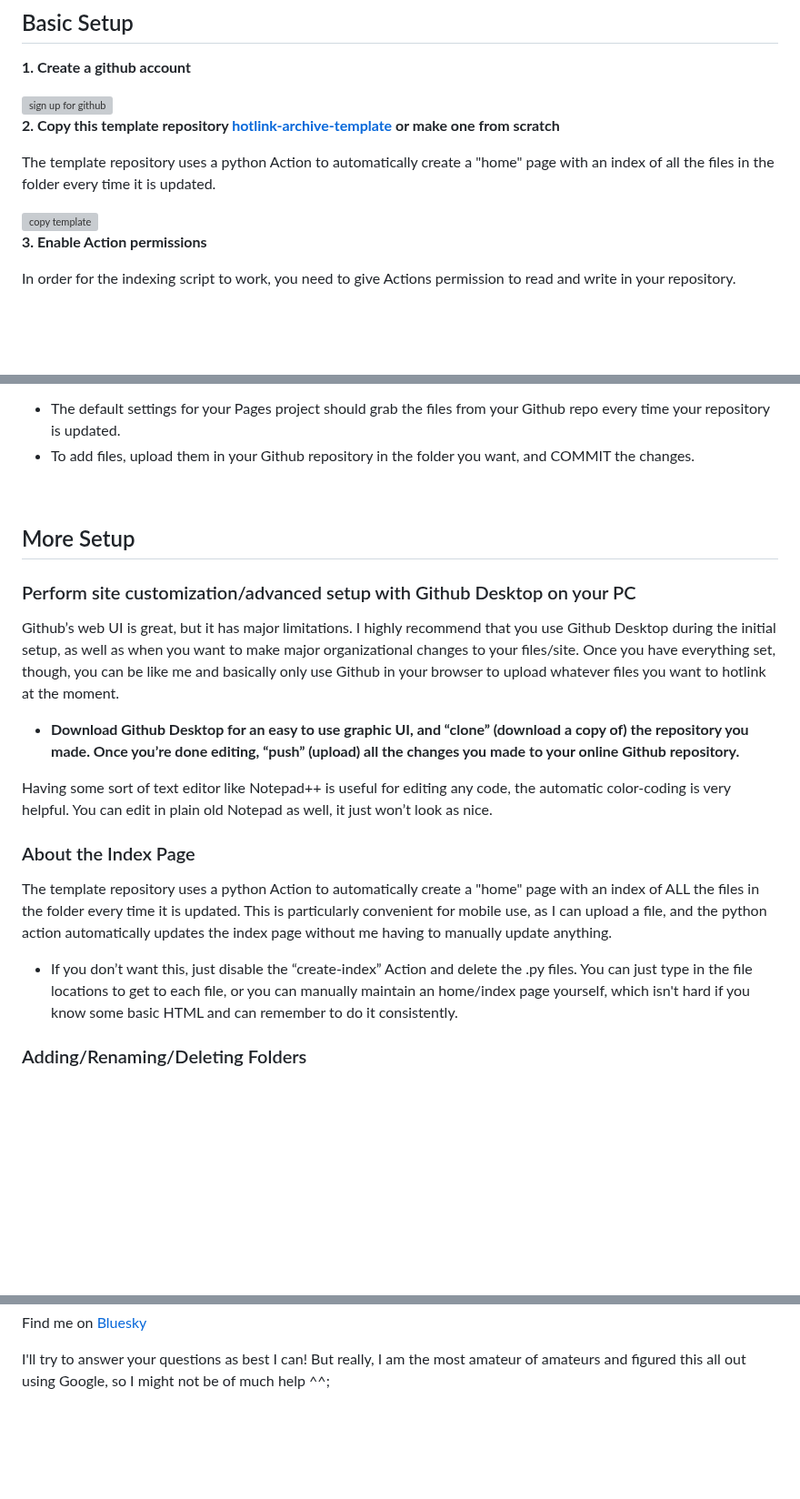
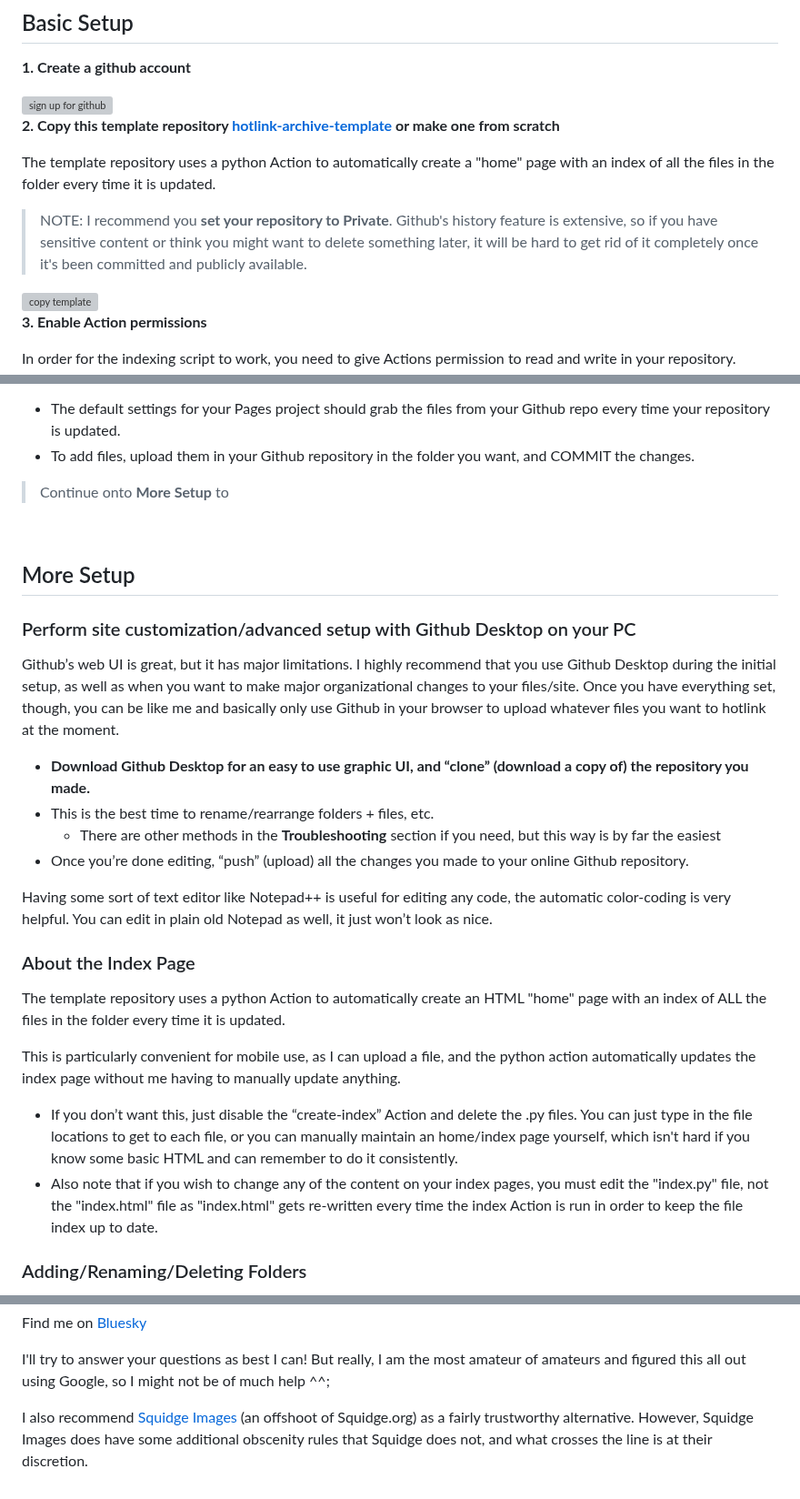
Before and after one commit to chungusg/hotlink-archive-template, a Markdown page: README.md, 3 parts joined by grey strips. Shown at 91% size. GitHub-like rendering; blank space fills up the shorter version; grey boxes are pictures that could not be loaded.

```diff
--- a/README.md
+++ b/README.md
@@ -28,6 +28,8 @@ This is an easy, barebones way to permanently host images that you don't want de
 **2. Copy this template repository [hotlink-archive-template](https://github.com/chungusg/hotlink-archive-template) or make one from scratch**
 
 The template repository uses a python Action to automatically create a "home" page with an index of all the files in the folder every time it is updated.
+
+> NOTE: I recommend you **set your repository to Private**. Github's history feature is extensive, so if you have sensitive content or think you might want to delete something later, it will be hard to get rid of it completely once it's been committed and publicly available.
 
 <img src="https://hotlink-archive-template.pages.dev/rename1/github-use-template.webp" alt="copy template" height="200">
 
@@ -66,6 +68,7 @@ Very minor, but something that bugs me :)
 
 - The default settings for your Pages project should grab the files from your Github repo every time your repository is updated.
 - To add files, upload them in your Github repository in the folder you want, and COMMIT the changes.
+> Continue onto **More Setup** to
 
 <br/>
 
@@ -74,14 +77,20 @@ Very minor, but something that bugs me :)
 ### Perform site customization/advanced setup with Github Desktop on your PC
 Github’s web UI is great, but it has major limitations. I highly recommend that you use Github Desktop during the initial setup, as well as when you want to make major organizational changes to your files/site. Once you have everything set, though, you can be like me and basically only use Github in your browser to upload whatever files you want to hotlink at the moment.
 
-- **Download Github Desktop for an easy to use graphic UI, and “clone” (download a copy of) the repository you made. Once you’re done editing, “push” (upload) all the changes you made to your online Github repository.**
+- **Download Github Desktop for an easy to use graphic UI, and “clone” (download a copy of) the repository you made.**
+- This is the best time to rename/rearrange folders + files, etc.
+	- There are other methods in the **Troubleshooting** section if you need, but this way is by far the easiest
+- Once you’re done editing, “push” (upload) all the changes you made to your online Github repository.
 
 Having some sort of text editor like Notepad++ is useful for editing any code, the automatic color-coding is very helpful. You can edit in plain old Notepad as well, it just won’t look as nice.
 
 ### About the Index Page
-The template repository uses a python Action to automatically create a "home" page with an index of ALL the files in the folder every time it is updated.
+The template repository uses a python Action to automatically create an HTML "home" page with an index of ALL the files in the folder every time it is updated.
+
 This is particularly convenient for mobile use, as I can upload a file, and the python action automatically updates the index page without me having to manually update anything.
+
 - If you don’t want this, just disable the “create-index” Action and delete the .py files. You can just type in the file locations to get to each file, or you can manually maintain an home/index page yourself, which isn't hard if you know some basic HTML and can remember to do it consistently.
+- Also note that if you wish to change any of the content on your index pages, you must edit the "index.py" file, not the "index.html" file as "index.html" gets re-written every time the index Action is run in order to keep the file index up to date.
 
 ### Adding/Renaming/Deleting Folders
 **Disclaimer:** This is a bit convoluted because I am extremely unqualified to be working with python OR HTML. There’s probably an easy way to do this, but I don’t have the skill to do it, and most of the stuff here is copied from stuff I found around. If you know a better way to do things, please let me know, it’d make my life easier too!
@@ -182,3 +191,5 @@ Here’s some links I think will be useful (note: I don’t use this  method, so
 Find me on [Bluesky](https://bsky.app/profile/indecisive-fangirl.bsky.social)
 
 I'll try to answer your questions as best I can! But really, I am the most amateur of amateurs and figured this all out using Google, so I might not be of much help ^^;
+
+I also recommend [Squidge Images](https://images.squidge.org/) (an offshoot of Squidge.org) as a fairly trustworthy alternative. However, Squidge Images does have some additional obscenity rules that Squidge does not, and what crosses the line is at their discretion.
```
